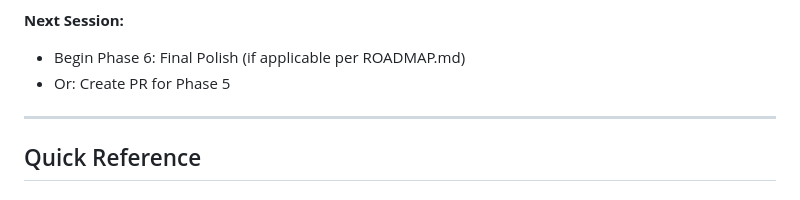
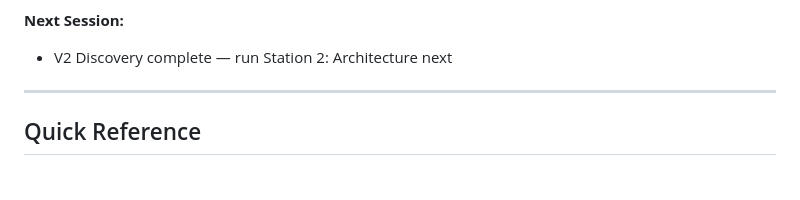
Before and after one commit to trtincher/FantasyRPG, a Markdown page: .planning/PROGRESS.md, the part around one of its changes. GitHub-like rendering.

```diff
--- a/.planning/PROGRESS.md
+++ b/.planning/PROGRESS.md
@@ -314,9 +316,7 @@
 - Potion pickups tracked in collectedPickups Set, persisted in save data
 
 **Next Session:**
-- Begin Phase 6: Final Polish (if applicable per ROADMAP.md)
-- Or: Create PR for Phase 5
-
+- V2 Discovery complete — run Station 2: Architecture next
 ---
 
 ## Quick Reference
```
Also changed, not shown: other parts of .planning/PROGRESS.md (+42 -6 lines).
